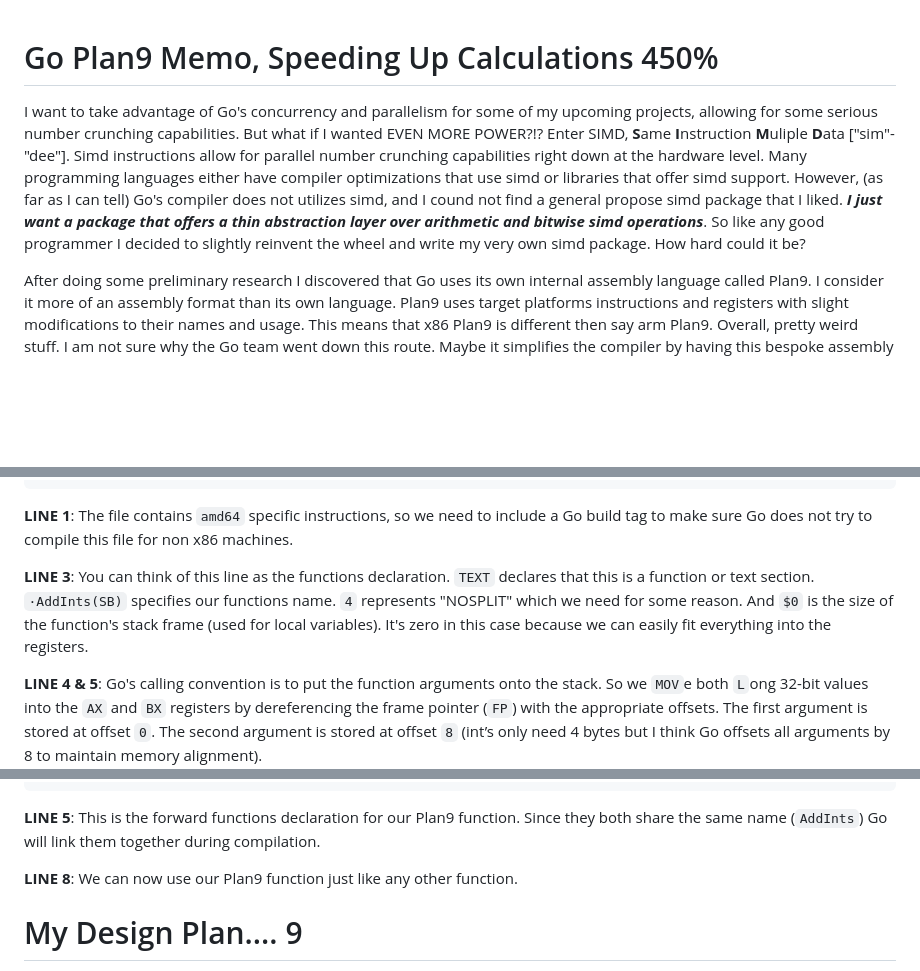
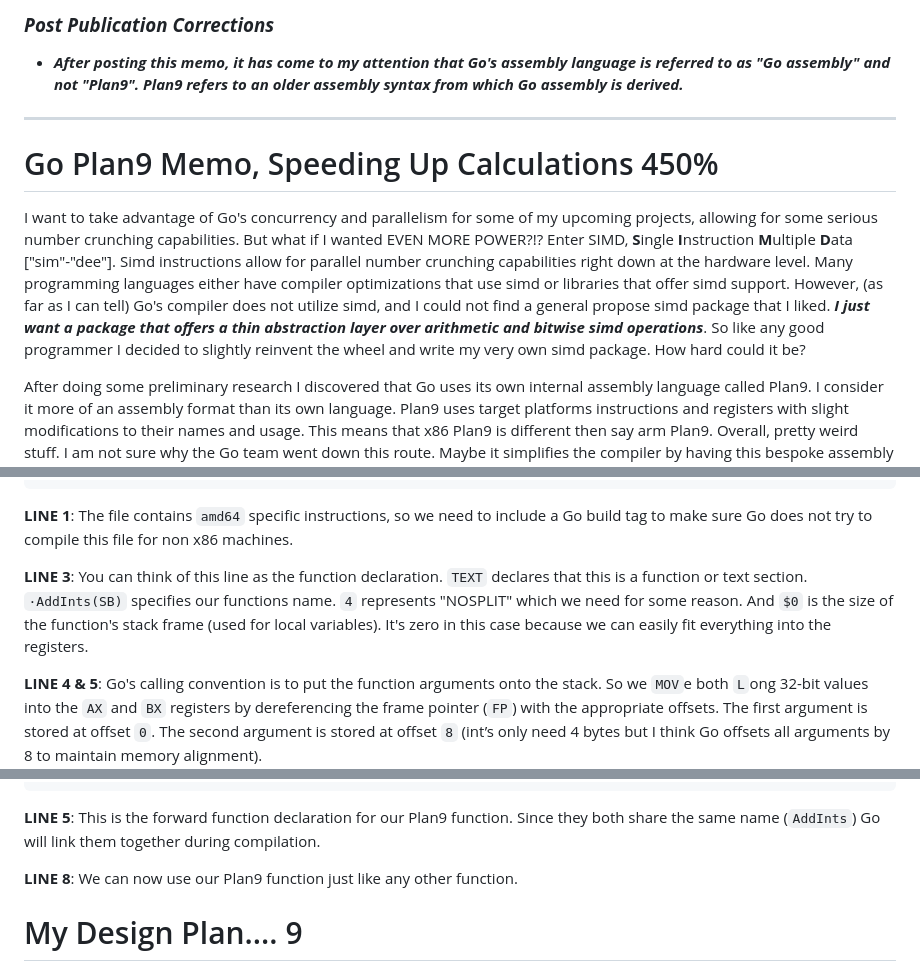
Before and after one commit to pehringer/Jacob_Ray_Pehringer, a Markdown page: go_plan9_memo.md, 3 parts joined by grey strips. Rendered like a GitHub page; blank space fills up the shorter version.

Commit message:
post publication corrections

````diff
--- a/go_plan9_memo.md
+++ b/go_plan9_memo.md
@@ -1,5 +1,10 @@
+### ***Post Publication Corrections***
+- ***After posting this memo, it has come to my attention that Go's assembly language is referred to as "Go assembly" and not "Plan9". Plan9 refers to an older assembly syntax from which Go assembly is derived.***
+
+---
+
 # Go Plan9 Memo, Speeding Up Calculations 450%
-I want to take advantage of Go's concurrency and parallelism for some of my upcoming projects, allowing for some serious number crunching capabilities. But what if I wanted EVEN MORE POWER?!? Enter SIMD, **S**ame **I**nstruction **M**uliple **D**ata ["sim"-"dee"]. Simd instructions allow for parallel number crunching capabilities right down at the hardware level. Many programming languages either have compiler optimizations that use simd or libraries that offer simd support. However, (as far as I can tell) Go's compiler does not utilizes simd, and I cound not find a general propose simd package that I liked. ***I just want a package that offers a thin abstraction layer over arithmetic and bitwise simd operations***. So like any good programmer I decided to slightly reinvent the wheel and write my very own simd package. How hard could it be?
+I want to take advantage of Go's concurrency and parallelism for some of my upcoming projects, allowing for some serious number crunching capabilities. But what if I wanted EVEN MORE POWER?!? Enter SIMD, **S**ingle **I**nstruction **M**ultiple **D**ata ["sim"-"dee"]. Simd instructions allow for parallel number crunching capabilities right down at the hardware level. Many programming languages either have compiler optimizations that use simd or libraries that offer simd support. However, (as far as I can tell) Go's compiler does not utilize simd, and I could not find a general propose simd package that I liked. ***I just want a package that offers a thin abstraction layer over arithmetic and bitwise simd operations***. So like any good programmer I decided to slightly reinvent the wheel and write my very own simd package. How hard could it be?
 
 After doing some preliminary research I discovered that Go uses its own internal assembly language called Plan9. I consider it more of an assembly format than its own language. Plan9 uses target platforms instructions and registers with slight modifications to their names and usage. This means that x86 Plan9 is different then say arm Plan9. Overall, pretty weird stuff. I am not sure why the Go team went down this route. Maybe it simplifies the compiler by having this bespoke assembly format?
 # Plan9 Crash Course
@@ -23,7 +28,7 @@ example
 ```
 **LINE 1**: The file contains ```amd64``` specific instructions, so we need to include a Go build tag to make sure Go does not try to compile this file for non x86 machines.
 
-**LINE 3**: You can think of this line as the functions declaration. ```TEXT``` declares that this is a function or text section. ```·AddInts(SB)``` specifies our functions name. ```4``` represents "NOSPLIT" which we need for some reason. And ```$0``` is the size of the function's stack frame (used for local variables). It's zero in this case because we can easily fit everything into the registers.
+**LINE 3**: You can think of this line as the function declaration. ```TEXT``` declares that this is a function or text section. ```·AddInts(SB)``` specifies our functions name. ```4``` represents "NOSPLIT" which we need for some reason. And ```$0``` is the size of the function's stack frame (used for local variables). It's zero in this case because we can easily fit everything into the registers.
 
 **LINE 4 & 5**: Go's calling convention is to put the function arguments onto the stack. So we ```MOV```e both ```L```ong 32-bit values into the ```AX``` and ```BX``` registers by dereferencing the frame pointer (```FP```) with the appropriate offsets. The first argument is stored at offset ```0```. The second argument is stored at offset ```8``` (int’s only need 4 bytes but I think Go offsets all arguments by 8 to maintain memory alignment).
 
@@ -44,7 +49,7 @@ example
 9  }
 ```
 
-**LINE 5**: This is the forward functions declaration for our Plan9 function. Since they both share the same name (```AddInts```) Go will link them together during compilation.
+**LINE 5**: This is the forward function declaration for our Plan9 function. Since they both share the same name (```AddInts```) Go will link them together during compilation.
 
 **LINE 8**: We can now use our Plan9 function just like any other function.
 
````
Also changed, not shown: other parts of go_plan9_memo.md (+5 -5 lines), README.md (+1 -0 lines), README/hackerNews2024-10-18.png (added), go_plan9_memo/largeVectorsFloat32AdditionAmd64.png (renamed from go_plan9_memo/LargeVectorsFloat32Addition.png), go_plan9_memo/mediumVectorsFloat32AdditionAmd64.png (renamed from go_plan9_memo/MediumVectorsFloat32Addition.png), go_plan9_memo/smallVectorsFloat32AdditionAmd64.png (renamed from go_plan9_memo/SmallVectorsFloat32Addition.png).
